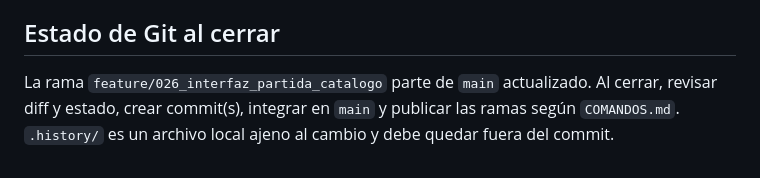
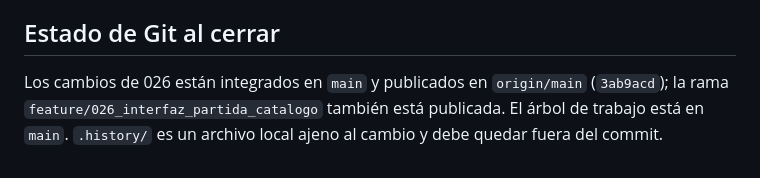
Before and after one commit to JoseJacin/JuegosEnGitHub, a Markdown page: CONTEXTO.md, the part around the change. Drawn GitHub-style.

Commit message:
docs: cerrar contexto de interfaz 026

```diff
--- a/CONTEXTO.md
+++ b/CONTEXTO.md
@@ -44,4 +44,4 @@ Colección de juegos web estáticos publicada en GitHub Pages. El primer juego,
 
 ## Estado de Git al cerrar
 
-La rama `feature/026_interfaz_partida_catalogo` parte de `main` actualizado. Al cerrar, revisar diff y estado, crear commit(s), integrar en `main` y publicar las ramas según `COMANDOS.md`. `.history/` es un archivo local ajeno al cambio y debe quedar fuera del commit.
+Los cambios de 026 están integrados en `main` y publicados en `origin/main` (`3ab9acd`); la rama `feature/026_interfaz_partida_catalogo` también está publicada. El árbol de trabajo está en `main`. `.history/` es un archivo local ajeno al cambio y debe quedar fuera del commit.
```
